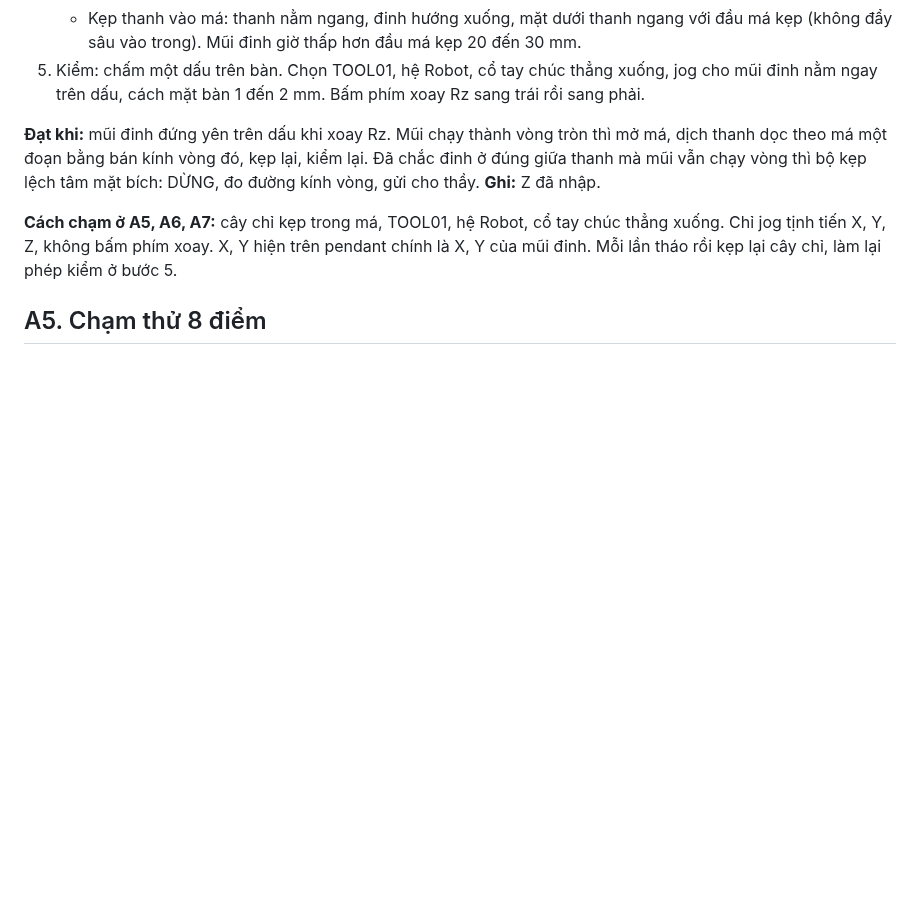
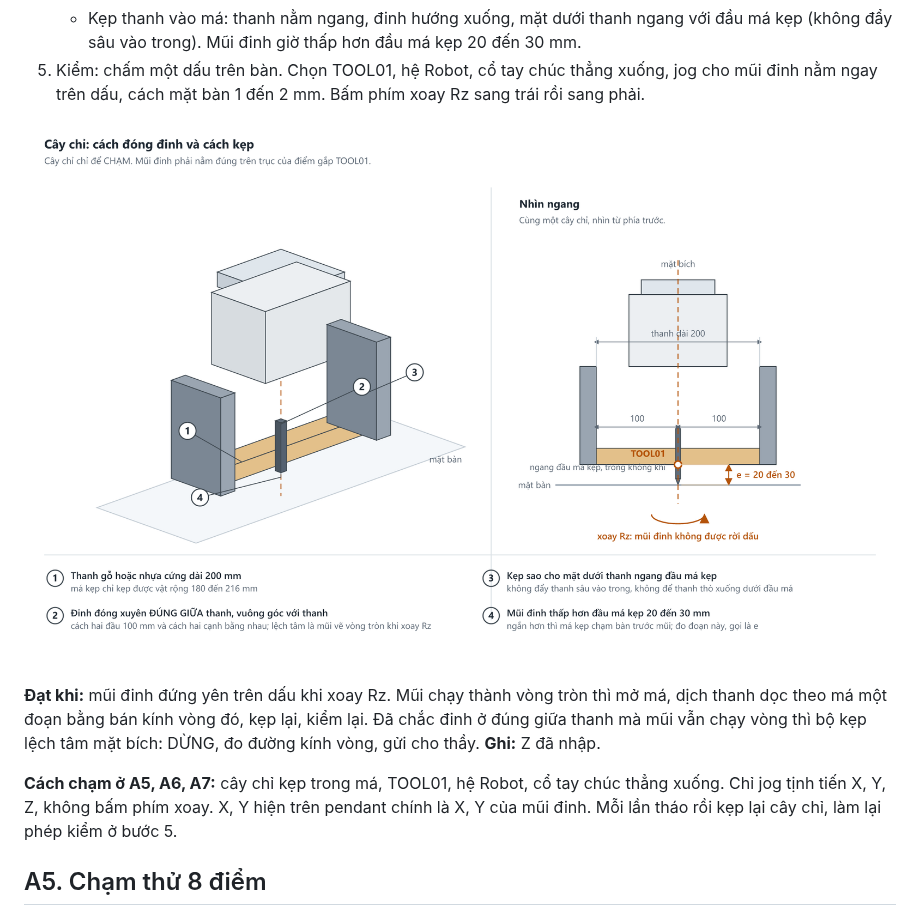
Before and after one commit to manhhv87/DTwinGP7, a Markdown page: docs/HUONG_DAN_THI_NGHIEM_CELL_THAT.md, the part around the change. Rendered like a GitHub page; pictures changed too: docs/ban_ve_cay_chi.png (added); blank space fills up the shorter version.

```diff
--- a/docs/HUONG_DAN_THI_NGHIEM_CELL_THAT.md
+++ b/docs/HUONG_DAN_THI_NGHIEM_CELL_THAT.md
@@ -148,6 +148,8 @@ trước.
      (không đẩy sâu vào trong). Mũi đinh giờ thấp hơn đầu má kẹp 20 đến 30 mm.
 5. Kiểm: chấm một dấu trên bàn. Chọn TOOL01, hệ Robot, cổ tay chúc thẳng xuống, jog cho mũi đinh
    nằm ngay trên dấu, cách mặt bàn 1 đến 2 mm. Bấm phím xoay Rz sang trái rồi sang phải.
+
+![Cây chỉ: cách đóng đinh và cách kẹp](ban_ve_cay_chi.png)
 
 **Đạt khi:** mũi đinh đứng yên trên dấu khi xoay Rz. Mũi chạy thành vòng tròn thì mở má, dịch
 thanh dọc theo má một đoạn bằng bán kính vòng đó, kẹp lại, kiểm lại. Đã chắc đinh ở đúng giữa
```
Also changed, not shown: docs/DOC_TRUOC_SV.md (+1 -0 lines), 2 other files.
